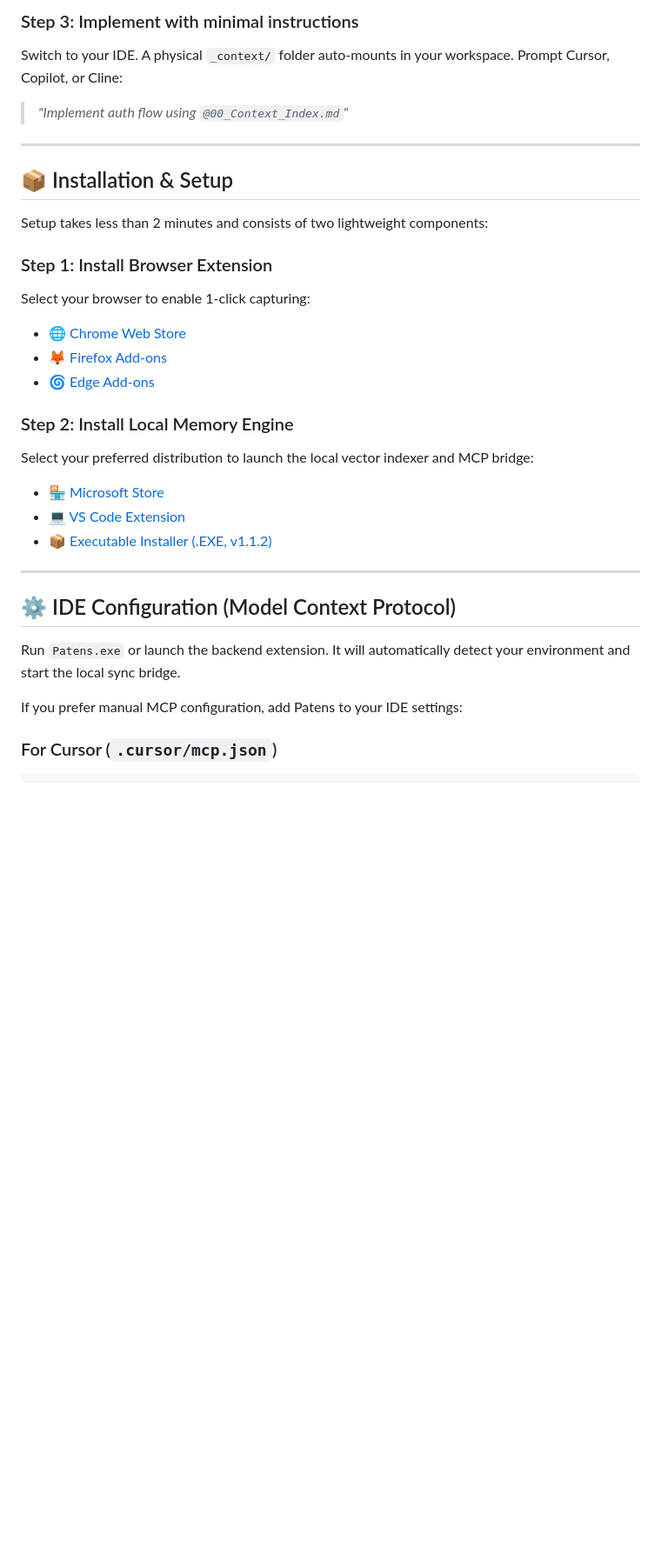
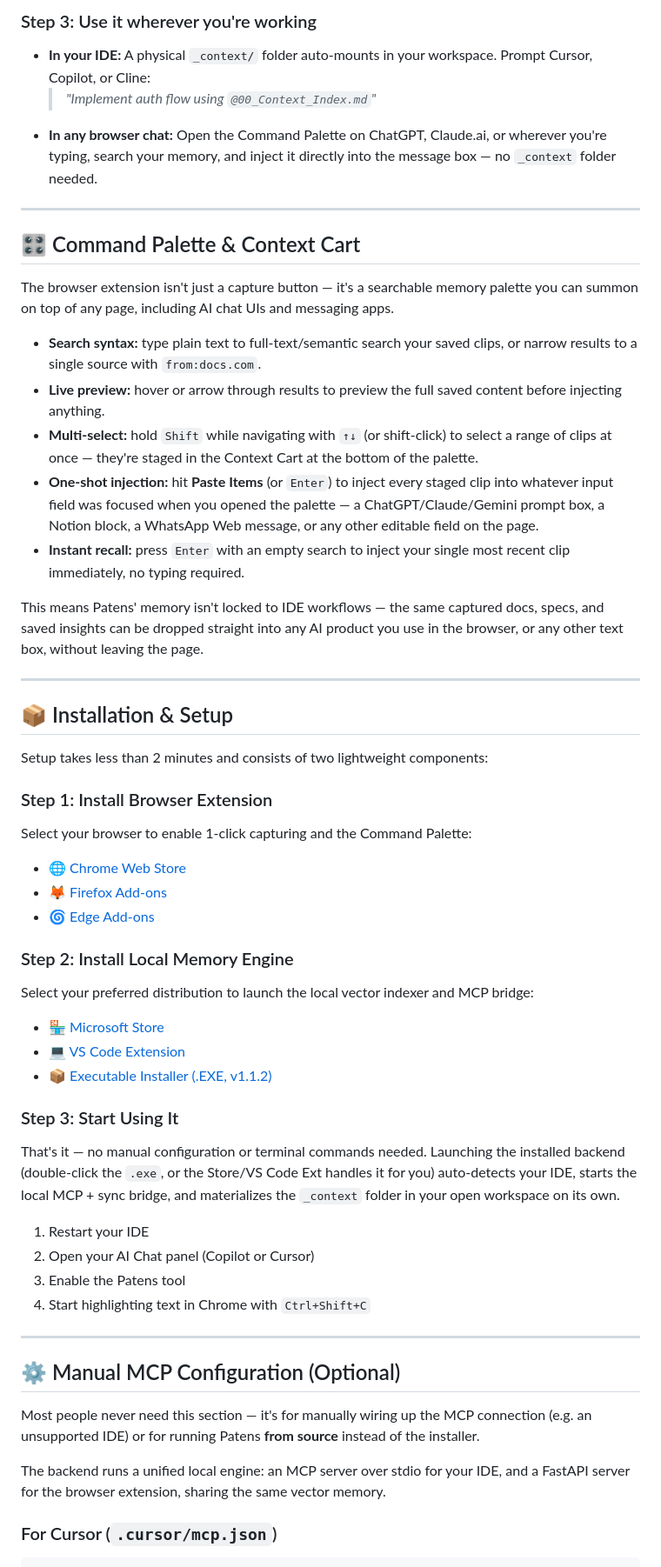
Before and after one commit to Patens-dev/Patens, a Markdown page: README.md, the part around one of its changes. Shown at 87% size. Drawn GitHub-style; blank space fills up the shorter version.

````diff
--- a/README.md
+++ b/README.md
@@ -62,7 +68,22 @@ Highlight any documentation page, StackOverflow thread, or Notion spec in Chrome
 
-### Step 3: Implement with minimal instructions
-Switch to your IDE. A physical `_context/` folder auto-mounts in your workspace. Prompt Cursor, Copilot, or Cline:
-> *"Implement auth flow using `@00_Context_Index.md`"*
+### Step 3: Use it wherever you're working
+- **In your IDE:** A physical `_context/` folder auto-mounts in your workspace. Prompt Cursor, Copilot, or Cline:
+  > *"Implement auth flow using `@00_Context_Index.md`"*
+- **In any browser chat:** Open the Command Palette on ChatGPT, Claude.ai, or wherever you're typing, search your memory, and inject it directly into the message box — no `_context` folder needed.
+
+---
+
+## 🎛️ Command Palette & Context Cart
+
+The browser extension isn't just a capture button — it's a searchable memory palette you can summon on top of any page, including AI chat UIs and messaging apps.
+
+- **Search syntax:** type plain text to full-text/semantic search your saved clips, or narrow results to a single source with `from:docs.com`.
+- **Live preview:** hover or arrow through results to preview the full saved content before injecting anything.
+- **Multi-select:** hold `Shift` while navigating with `↑↓` (or shift-click) to select a range of clips at once — they're staged in the Context Cart at the bottom of the palette.
+- **One-shot injection:** hit **Paste Items** (or `Enter`) to inject every staged clip into whatever input field was focused when you opened the palette — a ChatGPT/Claude/Gemini prompt box, a Notion block, a WhatsApp Web message, or any other editable field on the page.
+- **Instant recall:** press `Enter` with an empty search to inject your single most recent clip immediately, no typing required.
+
+This means Patens' memory isn't locked to IDE workflows — the same captured docs, specs, and saved insights can be dropped straight into any AI product you use in the browser, or any other text box, without leaving the page.
 
 ---
 
@@ -70,7 +91,7 @@ Switch to your IDE. A physical `_context/` folder auto-mounts in your workspace.
 
 Setup takes less than 2 minutes and consists of two lightweight components:
 ### Step 1: Install Browser Extension
-Select your browser to enable 1-click capturing:
+Select your browser to enable 1-click capturing and the Command Palette:
 - 🌐 [Chrome Web Store](https://chromewebstore.google.com/detail/patens/ffmbjdnembhdfdmbhbagfgcnidlhpffd?authuser=4&hl=en-GB)
 - 🦊 [Firefox Add-ons](https://addons.mozilla.org/en-US/firefox/addon/patens/)
 - 🌀 [Edge Add-ons](https://chromewebstore.google.com/detail/patens/ffmbjdnembhdfdmbhbagfgcnidlhpffd?authuser=4&hl=en-GB)
@@ -81,13 +102,22 @@ Select your preferred distribution to launch the local vector indexer and MCP br
 - 💻 [VS Code Extension](vscode:extension/patens-dev.patens)
 - 📦 [Executable Installer (.EXE, v1.1.2)](https://download.patens.dev/v.1.1.2/patens_installer_1.1.2.exe)
 
+### Step 3: Start Using It
+
+That's it — no manual configuration or terminal commands needed. Launching the installed backend (double-click the `.exe`, or the Store/VS Code Ext handles it for you) auto-detects your IDE, starts the local MCP + sync bridge, and materializes the `_context` folder in your open workspace on its own.
+
+1. Restart your IDE
+2. Open your AI Chat panel (Copilot or Cursor)
+3. Enable the Patens tool
+4. Start highlighting text in Chrome with `Ctrl+Shift+C`
+
 ---
 
-## ⚙️ IDE Configuration (Model Context Protocol)
+## ⚙️ Manual MCP Configuration (Optional)
 
-Run `Patens.exe` or launch the backend extension. It will automatically detect your environment and start the local sync bridge.
+Most people never need this section — it's for manually wiring up the MCP connection (e.g. an unsupported IDE) or for running Patens **from source** instead of the installer.
 
-If you prefer manual MCP configuration, add Patens to your IDE settings:
+The backend runs a unified local engine: an MCP server over stdio for your IDE, and a FastAPI server for the browser extension, sharing the same vector memory.
 
 ### For Cursor (`.cursor/mcp.json`)
 ```json
````
Also changed, not shown: other parts of README.md (+33 -17 lines).
